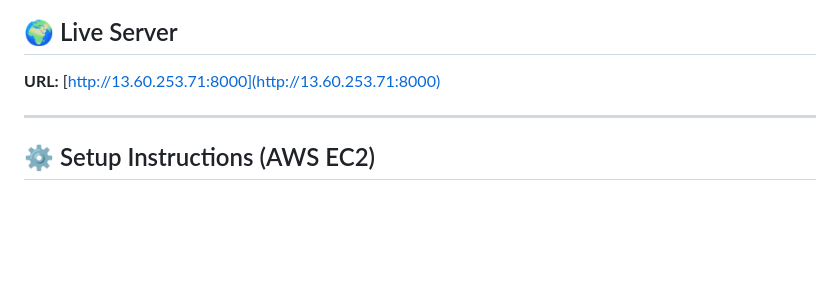
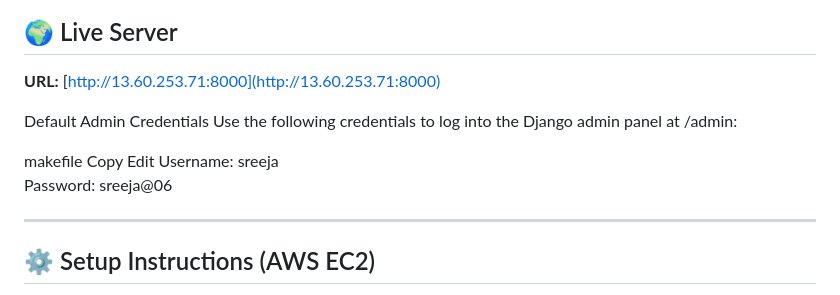
Before and after one commit to sreejakaira/Django-AWS-Project, a Markdown page: README.md, the part around the change. Drawn GitHub-style; blank space fills up the shorter version.

```diff
--- a/README.md
+++ b/README.md
@@ -100,6 +100,16 @@ todoproject/
 
 **URL:** [http://13.60.253.71:8000](http://13.60.253.71:8000)
 
+
+Default Admin Credentials
+Use the following credentials to log into the Django admin panel at /admin:
+
+makefile
+Copy
+Edit
+Username: sreeja
+Password: sreeja@06
+
 ---
 
 ## ⚙️ Setup Instructions (AWS EC2)
```
